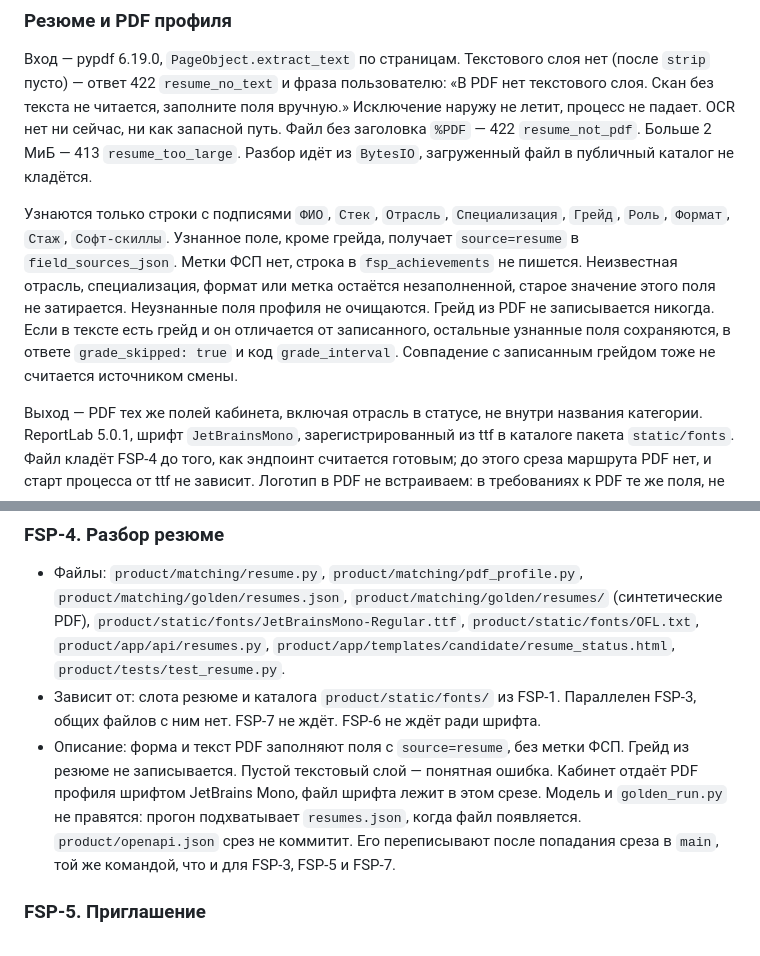
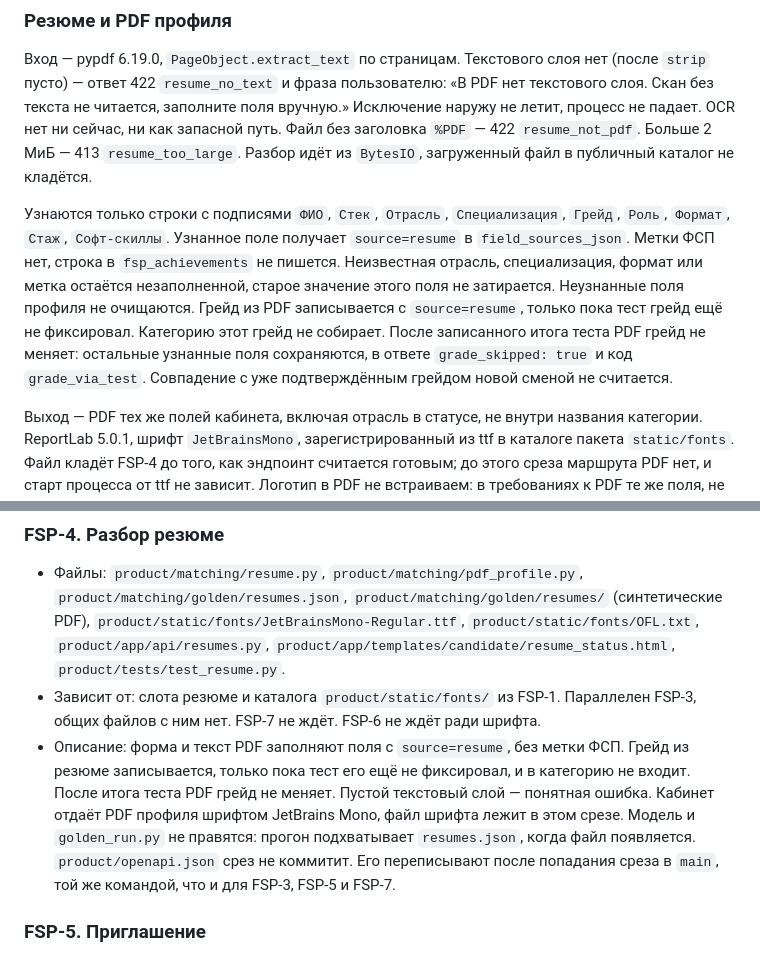
Before and after one commit to unhexx/hackaton_exception_expert, a Markdown page: track/lct-fsp-vacancies/05-reshenie.md, 2 parts joined by grey strips. GitHub-like rendering.

Commit message:
Грейд из PDF заполняет профиль, пока его не зафиксировал тест

```diff
--- a/track/lct-fsp-vacancies/05-reshenie.md
+++ b/track/lct-fsp-vacancies/05-reshenie.md
@@ -485,7 +485,7 @@ relevant_in_top <релевантных в топе> <top_k>
 
 Вход — pypdf 6.19.0, `PageObject.extract_text` по страницам. Текстового слоя нет (после `strip` пусто) — ответ 422 `resume_no_text` и фраза пользователю: «В PDF нет текстового слоя. Скан без текста не читается, заполните поля вручную.» Исключение наружу не летит, процесс не падает. OCR нет ни сейчас, ни как запасной путь. Файл без заголовка `%PDF` — 422 `resume_not_pdf`. Больше 2 МиБ — 413 `resume_too_large`. Разбор идёт из `BytesIO`, загруженный файл в публичный каталог не кладётся.
 
-Узнаются только строки с подписями `ФИО`, `Стек`, `Отрасль`, `Специализация`, `Грейд`, `Роль`, `Формат`, `Стаж`, `Софт-скиллы`. Узнанное поле, кроме грейда, получает `source=resume` в `field_sources_json`. Метки ФСП нет, строка в `fsp_achievements` не пишется. Неизвестная отрасль, специализация, формат или метка остаётся незаполненной, старое значение этого поля не затирается. Неузнанные поля профиля не очищаются. Грейд из PDF не записывается никогда. Если в тексте есть грейд и он отличается от записанного, остальные узнанные поля сохраняются, в ответе `grade_skipped: true` и код `grade_interval`. Совпадение с записанным грейдом тоже не считается источником смены.
+Узнаются только строки с подписями `ФИО`, `Стек`, `Отрасль`, `Специализация`, `Грейд`, `Роль`, `Формат`, `Стаж`, `Софт-скиллы`. Узнанное поле получает `source=resume` в `field_sources_json`. Метки ФСП нет, строка в `fsp_achievements` не пишется. Неизвестная отрасль, специализация, формат или метка остаётся незаполненной, старое значение этого поля не затирается. Неузнанные поля профиля не очищаются. Грейд из PDF записывается с `source=resume`, только пока тест грейд ещё не фиксировал. Категорию этот грейд не собирает. После записанного итога теста PDF грейд не меняет: остальные узнанные поля сохраняются, в ответе `grade_skipped: true` и код `grade_via_test`. Совпадение с уже подтверждённым грейдом новой сменой не считается.
 
 Выход — PDF тех же полей кабинета, включая отрасль в статусе, не внутри названия категории. ReportLab 5.0.1, шрифт `JetBrainsMono`, зарегистрированный из ttf в каталоге пакета `static/fonts`. Файл кладёт FSP-4 до того, как эндпоинт считается готовым; до этого среза маршрута PDF нет, и старт процесса от ttf не зависит. Логотип в PDF не встраиваем: в требованиях к PDF те же поля, не макет шапки. WeasyPrint не используем: Pango не ставим и на хост, и в образ. PyMuPDF не используем: двойная лицензия AGPL или коммерческая.
 
@@ -830,7 +830,7 @@ docker compose -f deploy/fsp/compose.yaml --profile test run --rm tests
 
 - Файлы: `product/matching/resume.py`, `product/matching/pdf_profile.py`, `product/matching/golden/resumes.json`, `product/matching/golden/resumes/` (синтетические PDF), `product/static/fonts/JetBrainsMono-Regular.ttf`, `product/static/fonts/OFL.txt`, `product/app/api/resumes.py`, `product/app/templates/candidate/resume_status.html`, `product/tests/test_resume.py`.
 - Зависит от: слота резюме и каталога `product/static/fonts/` из FSP-1. Параллелен FSP-3, общих файлов с ним нет. FSP-7 не ждёт. FSP-6 не ждёт ради шрифта.
-- Описание: форма и текст PDF заполняют поля с `source=resume`, без метки ФСП. Грейд из резюме не записывается. Пустой текстовый слой — понятная ошибка. Кабинет отдаёт PDF профиля шрифтом JetBrains Mono, файл шрифта лежит в этом срезе. Модель и `golden_run.py` не правятся: прогон подхватывает `resumes.json`, когда файл появляется. `product/openapi.json` срез не коммитит. Его переписывают после попадания среза в `main`, той же командой, что и для FSP-3, FSP-5 и FSP-7.
+- Описание: форма и текст PDF заполняют поля с `source=resume`, без метки ФСП. Грейд из резюме записывается, только пока тест его ещё не фиксировал, и в категорию не входит. После итога теста PDF грейд не меняет. Пустой текстовый слой — понятная ошибка. Кабинет отдаёт PDF профиля шрифтом JetBrains Mono, файл шрифта лежит в этом срезе. Модель и `golden_run.py` не правятся: прогон подхватывает `resumes.json`, когда файл появляется. `product/openapi.json` срез не коммитит. Его переписывают после попадания среза в `main`, той же командой, что и для FSP-3, FSP-5 и FSP-7.
 
 ### FSP-5. Приглашение
 
```
